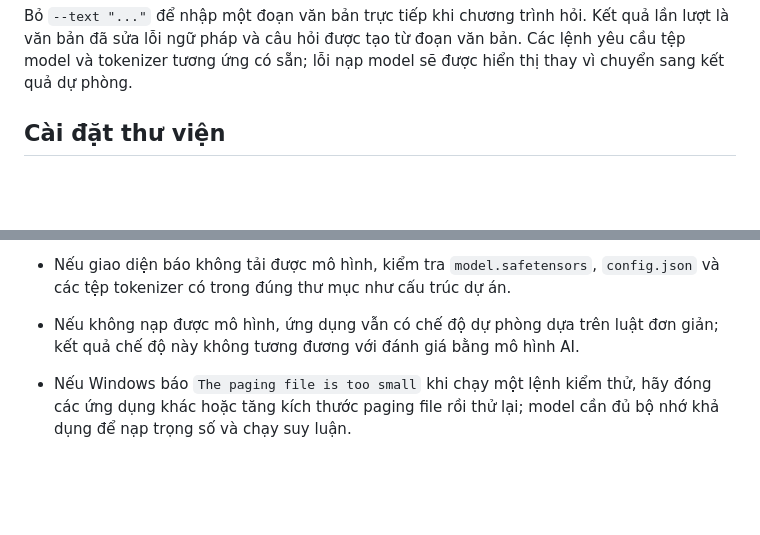
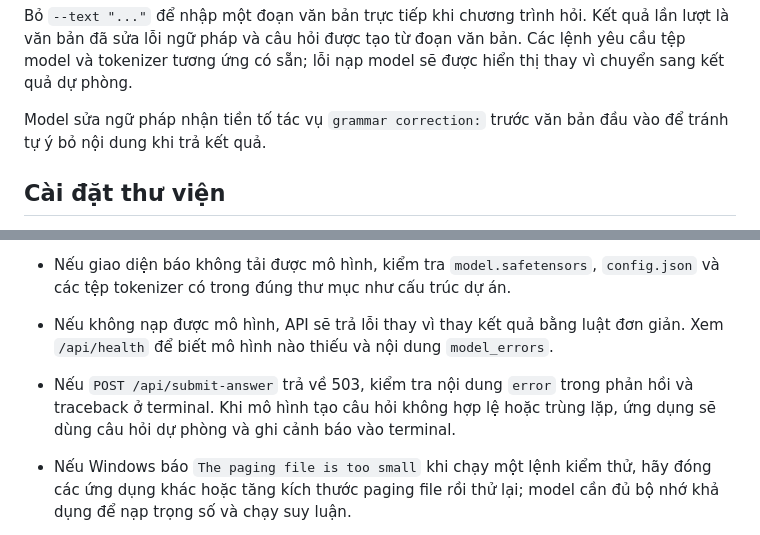
Before and after one commit to san24022005/Chatbot-Generated-Question, a Markdown page: README.md, 2 parts joined by grey strips. Rendered like a GitHub page; blank space fills up the shorter version.

```diff
--- a/README.md
+++ b/README.md
@@ -106,6 +96,9 @@ Bỏ `--text "..."` để nhập một đoạn văn bản trực tiếp khi chư
 Kết quả lần lượt là văn bản đã sửa lỗi ngữ pháp và câu hỏi được tạo từ đoạn
 văn bản. Các lệnh yêu cầu tệp model và tokenizer tương ứng có sẵn; lỗi nạp
 model sẽ được hiển thị thay vì chuyển sang kết quả dự phòng.
+
+Model sửa ngữ pháp nhận tiền tố tác vụ `grammar correction:` trước văn bản đầu
+vào để tránh tự ý bỏ nội dung khi trả kết quả.
 
 ## Cài đặt thư viện
 
@@ -202,8 +195,11 @@ kích hoạt môi trường ảo, có thể thoát bằng lệnh `deactivate`.
   môi trường: có thể chạy trực tiếp bằng `\.venv\Scripts\python.exe app.py`.
 - Nếu giao diện báo không tải được mô hình, kiểm tra `model.safetensors`,
   `config.json` và các tệp tokenizer có trong đúng thư mục như cấu trúc dự án.
-- Nếu không nạp được mô hình, ứng dụng vẫn có chế độ dự phòng dựa trên luật
-  đơn giản; kết quả chế độ này không tương đương với đánh giá bằng mô hình AI.
+- Nếu không nạp được mô hình, API sẽ trả lỗi thay vì thay kết quả bằng luật
+  đơn giản. Xem `/api/health` để biết mô hình nào thiếu và nội dung `model_errors`.
+- Nếu `POST /api/submit-answer` trả về 503, kiểm tra nội dung `error` trong
+  phản hồi và traceback ở terminal. Khi mô hình tạo câu hỏi không hợp lệ hoặc
+  trùng lặp, ứng dụng sẽ dùng câu hỏi dự phòng và ghi cảnh báo vào terminal.
 - Nếu Windows báo `The paging file is too small` khi chạy một lệnh kiểm thử,
   hãy đóng các ứng dụng khác hoặc tăng kích thước paging file rồi thử lại;
   model cần đủ bộ nhớ khả dụng để nạp trọng số và chạy suy luận.
```
Also changed, not shown: other parts of README.md (+31 -41 lines).
